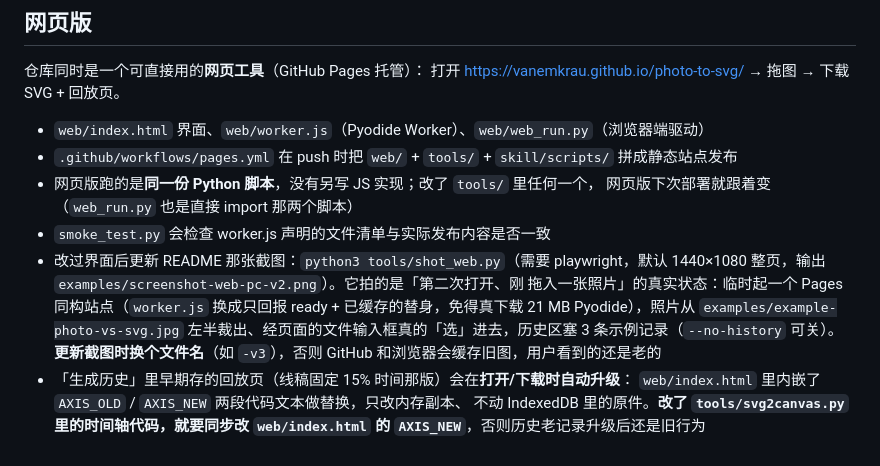
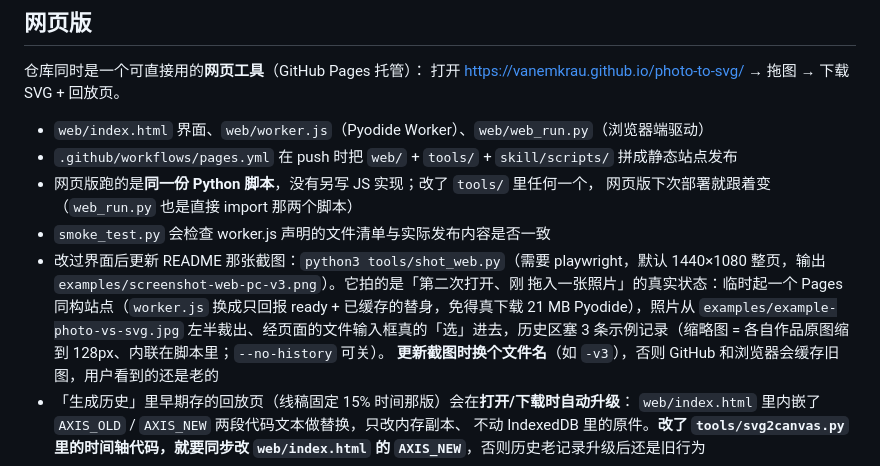
Before and after one commit to VanemKrAu/photo-to-svg, a Markdown page: AGENTS.md, the part around the change. GitHub-like rendering.

```diff
--- a/AGENTS.md
+++ b/AGENTS.md
@@ -30,10 +30,10 @@
   网页版下次部署就跟着变（`web_run.py` 也是直接 import 那两个脚本）
 - `smoke_test.py` 会检查 worker.js 声明的文件清单与实际发布内容是否一致
 - 改过界面后更新 README 那张截图：`python3 tools/shot_web.py`（需要 playwright，默认
-  1440×1080 整页，输出 `examples/screenshot-web-pc-v2.png`）。它拍的是「第二次打开、刚
+  1440×1080 整页，输出 `examples/screenshot-web-pc-v3.png`）。它拍的是「第二次打开、刚
   拖入一张照片」的真实状态：临时起一个 Pages 同构站点（`worker.js` 换成只回报
   ready + 已缓存的替身，免得真下载 21 MB Pyodide），照片从 `examples/example-photo-vs-svg.jpg`
-  左半裁出、经页面的文件输入框真的「选」进去，历史区塞 3 条示例记录（`--no-history` 可关）。
+  左半裁出、经页面的文件输入框真的「选」进去，历史区塞 3 条示例记录（缩略图 = 各自作品原图缩到 128px、内联在脚本里；`--no-history` 可关）。
   **更新截图时换个文件名**（如 `-v3`），否则 GitHub 和浏览器会缓存旧图，用户看到的还是老的
 - 「生成历史」里早期存的回放页（线稿固定 15% 时间那版）会在**打开/下载时自动升级**：
   `web/index.html` 里内嵌了 `AXIS_OLD` / `AXIS_NEW` 两段代码文本做替换，只改内存副本、
```
Also changed, not shown: README.md (+1 -1 lines), examples/screenshot-web-pc-v2.png (deleted), examples/screenshot-web-pc-v3.png (added), 1 other file.
